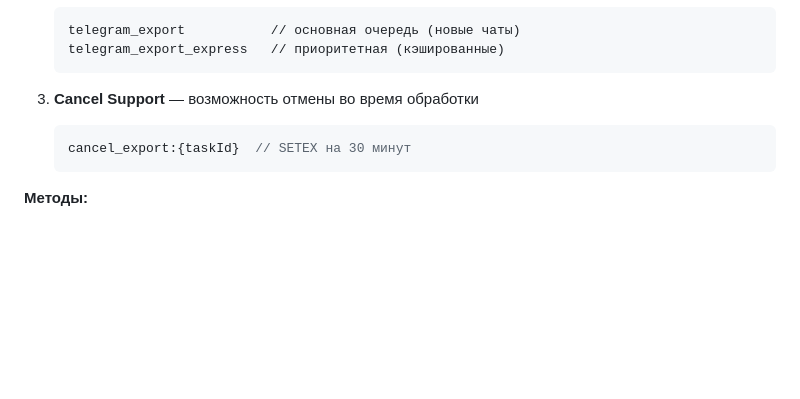
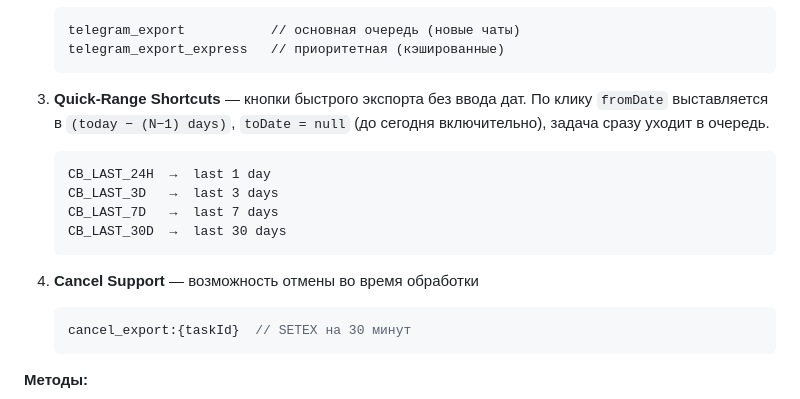
Before and after one commit to thesmithmode/Telegram-Export-Cleaner, a Markdown page: docs/BOT.md, the part around one of its changes. GitHub-like rendering; blank space fills up the shorter version.

````diff
--- a/docs/BOT.md
+++ b/docs/BOT.md
@@ -73,7 +74,17 @@ IDLE (after result sent)
    telegram_export_express   // приоритетная (кэшированные)
    ```
 
-3. **Cancel Support** — возможность отмены во время обработки
+3. **Quick-Range Shortcuts** — кнопки быстрого экспорта без ввода дат.
+   По клику `fromDate` выставляется в `(today − (N−1) days)`, `toDate = null`
+   (до сегодня включительно), задача сразу уходит в очередь.
+   ```
+   CB_LAST_24H  →  last 1 day
+   CB_LAST_3D   →  last 3 days
+   CB_LAST_7D   →  last 7 days
+   CB_LAST_30D  →  last 30 days
+   ```
+
+4. **Cancel Support** — возможность отмены во время обработки
    ```java
    cancel_export:{taskId}  // SETEX на 30 минут
    ```
````
Also changed, not shown: other parts of docs/BOT.md (+46 -39 lines).
